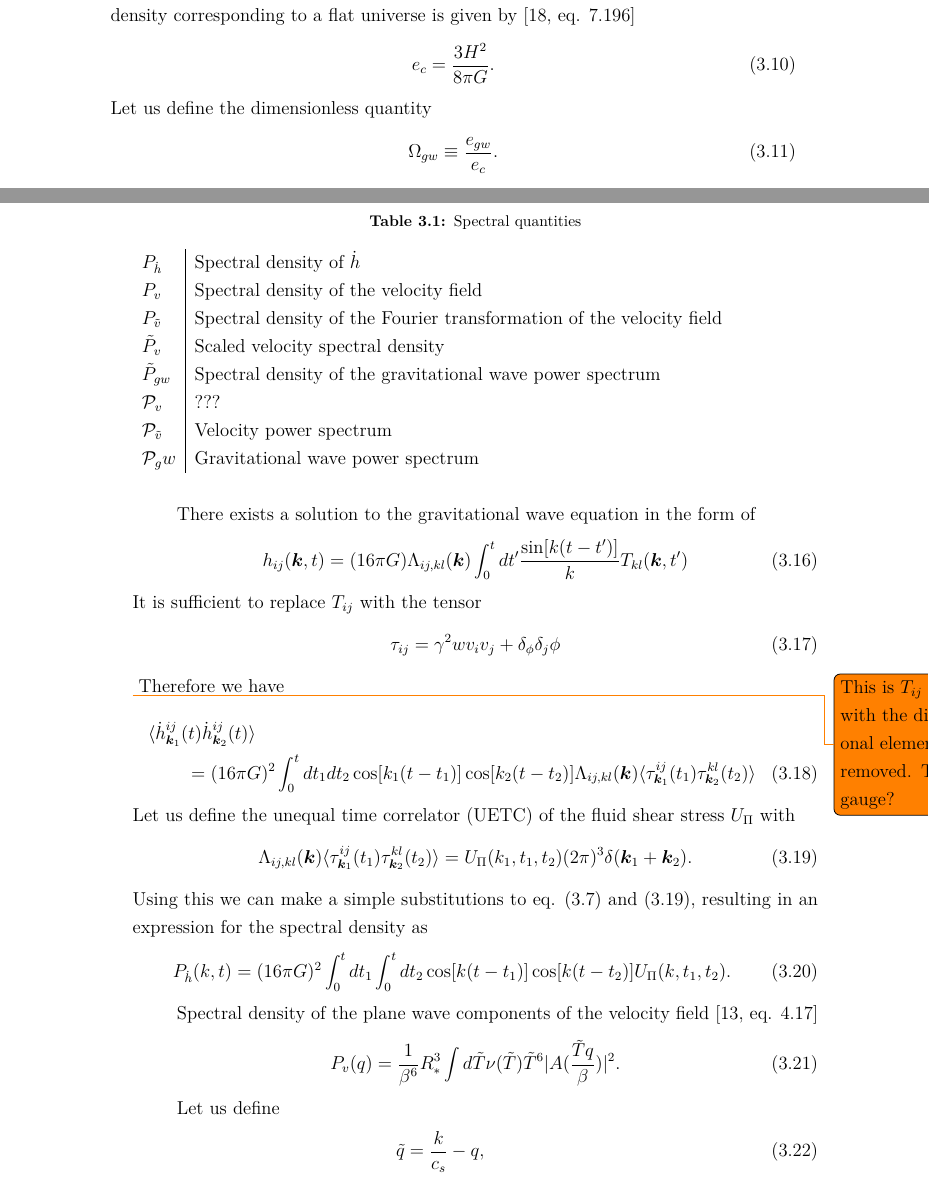
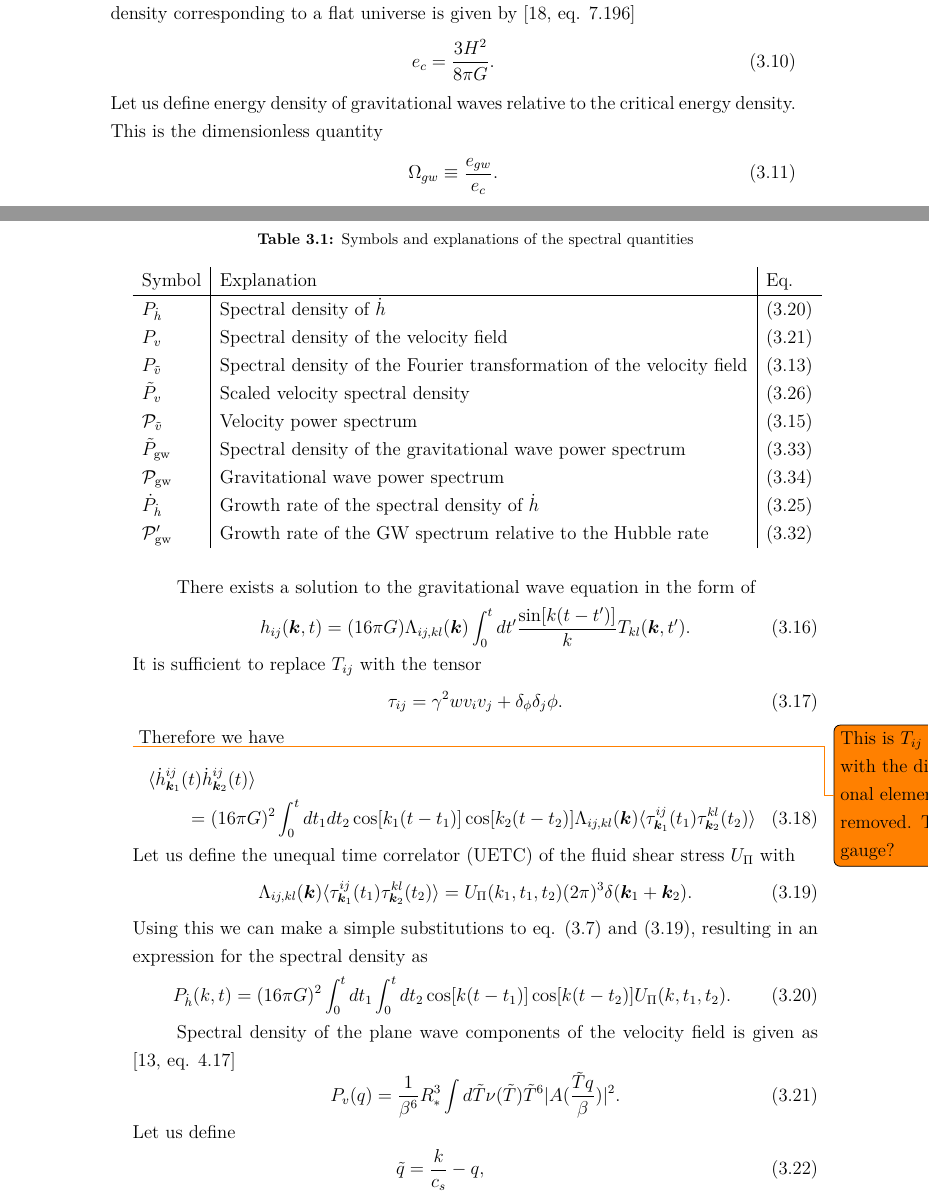
Before and after one commit to AgenttiX/msc-thesis2, a LaTeX thesis (main.tex, which reads tex/gravitational_waves.tex): two parts of pages 40 and 41 of 55 before the commit and two parts of pages 40 and 41 of 57 after it, joined at a grey line, cut so that both start at the same text. Compiled offline with pdfLaTeX.

Commit message:
Improve the GW section

```diff
--- a/tex/gravitational_waves.tex
+++ b/tex/gravitational_waves.tex
@@ -67,7 +67,8 @@ The critical energy density corresponding to a flat universe is given by
 e_c = \frac{3 H^2}{8 \pi G}.
 \label{eq:e_crit}
 \end{equation}
-Let us define the dimensionless quantity
+Let us define energy density of gravitational waves relative to the critical energy density.
+This is the dimensionless quantity
 \begin{equation}
 \Omega_{gw} \equiv \frac{e_{gw}}{e_c}.
 \label{eq:omega_gw}
@@ -90,6 +91,24 @@ It should be noted that in \cite[eq. 3.6]{hindmarsh_gw_pt_2019} it is presumed t
 We will now proceed to define quite a few similar quantities.
 To avoid confusion, their symbols and names are listed in table \ref{table:symbols}.
 
+\begin{table}[ht]
+\caption{Symbols and explanations of the spectral quantities}
+\begin{tabular}{l|l|l}
+Symbol & Explanation & Eq.\\
+\hline
+$P_{\dot{h}}$ & Spectral density of $\dot{h}$ & \eqref{eq:p_dot_h} \\
+$P_v$ & Spectral density of the velocity field & \eqref{eq:spec_den_v} \\
+$P_{\tilde{v}}$ & Spectral density of the Fourier transformation of the velocity field & \eqref{eq:p_tilde_v} \\
+$\tilde{P}_v$ & Scaled velocity spectral density & \eqref{eq:tilde_p_v} \\
+$\mathcal{P}_{\tilde{v}}$ & Velocity power spectrum & \eqref{eq:pow_v} \\
+$\tilde{P}_\text{gw}$ & Spectral density of the gravitational wave power spectrum & \eqref{eq:spectral_density} \\
+% $\mathcal{P}_v$ & ??? \\
+$\mathcal{P}_\text{gw}$ & Gravitational wave power spectrum & \eqref{eq:pow_gw} \\
+$\dot{P}_{\dot{h}}$ & Growth rate of the spectral density of $\dot{h}$ & \eqref{eq:dot_p_dot_h} \\
+$\mathcal{P}'_{\text{gw}}$ & Growth rate of the GW spectrum relative to the Hubble rate & \eqref{eq:pow_gw_prime}
+\end{tabular}
+\label{table:symbols}
+\end{table}
 
 The spectral density of the velocity power spectrum is given by
 \begin{equation}
@@ -110,11 +130,11 @@ Therefore, the velocity power spectrum is given by eq. \eqref{eq:pow_spec} \cite
 
 There exists a solution to the gravitational wave equation in the form of
 \begin{equation}
-h_{ij} (\bm{k},t) = (16 \pi G) \Lambda_{ij,kl}(\bm{k}) \int_0^t dt' \frac{\sin [k(t-t')]}{k} T_{kl}(\bm{k},t')
+h_{ij} (\bm{k},t) = (16 \pi G) \Lambda_{ij,kl}(\bm{k}) \int_0^t dt' \frac{\sin [k(t-t')]}{k} T_{kl}(\bm{k},t').
 \end{equation}
 It is sufficient to replace $T_{ij}$ with the tensor
 \begin{equation}
-\tau_{ij} = \gamma^2 w v_i v_j + \delta_ \phi \delta_j \phi
+\tau_{ij} = \gamma^2 w v_i v_j + \delta_ \phi \delta_j \phi.
 \end{equation}
 \todo{This is $T_{ij}$ with the diagonal elements removed. TT gauge?}
 Therefore we have
@@ -133,31 +153,15 @@ Using this we can make a simple substitutions to eq. \eqref{eq:hbracket} and \eq
 resulting in an expression for the spectral density as
 \begin{equation}
 P_{\dot{h}} (k,t) = (16 \pi G)^2 \int_0^t dt_1 \int_0^t dt_2 \cos [k(t-t_1)] \cos [k(t-t_2)] U_\Pi (k, t_1, t_2).
+\label{eq:p_dot_h}
 \end{equation}
 
-
-Spectral density of the plane wave components of the velocity field \cite[eq. 4.17]{hindmarsh_gw_pt_2019}
+Spectral density of the plane wave components of the velocity field is given as
+\cite[eq. 4.17]{hindmarsh_gw_pt_2019}
 \begin{equation}
 P_v(q) = \frac{1}{\beta^6}{R_*^3} \int d\tilde{T} \nu(\tilde{T}) \tilde{T}^6 |A(\frac{\tilde{T}q}{\beta})|^2.
 \label{eq:spec_den_v}
 \end{equation}
-
-
-\begin{table}
-\caption{Spectral quantities}
-\begin{tabular}{l|l}
-$P_{\dot{h}}$ & Spectral density of $\dot{h}$ \\
-$P_v$ & Spectral density of the velocity field \\
-$P_{\tilde{v}}$ & Spectral density of the Fourier transformation of the velocity field \\
-$\tilde{P}_v$ & Scaled velocity spectral density \\
-$\tilde{P}_{gw}$ & Spectral density of the gravitational wave power spectrum \\
-$\mathcal{P}_v$ & ??? \\
-$\mathcal{P}_{\tilde{v}}$ & Velocity power spectrum \\
-$\mathcal{P}_gw$ & Gravitational wave power spectrum
-\end{tabular}
-\label{table:symbols}
-\end{table}
-
 Let us define
 \begin{align}
 \tilde{q} &= \frac{k}{c_s} - q, \\
@@ -167,6 +171,7 @@ q_\pm &= \frac{k(1 \pm c_s)}{2 c_s}, \\
 Using these the the growth rate of the spectral density of $\dot{h}$ can be written as
 \begin{equation}
 \dot{P}_{\dot{h}} (k) = (16 \pi G)^2 \frac{\bar{w}^2}{4 \pi k c_s} \int_{q_-}^{q_+} \frac{q^3}{\tilde{q}} (1 - \mu^2)^2 P_v(q) P_v(\tilde{q}).
+\label{eq:dot_p_dot_h}
 \end{equation}
 
 Let us introduce the scaled velocity spectral density $\tilde{P}_v$ as
```
Also changed, not shown: tex/gravitational_waves.tex (47 more changed lines).
